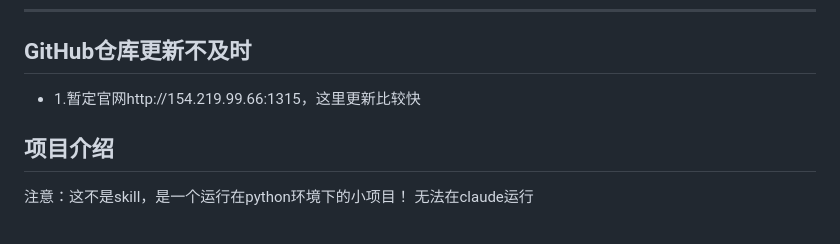
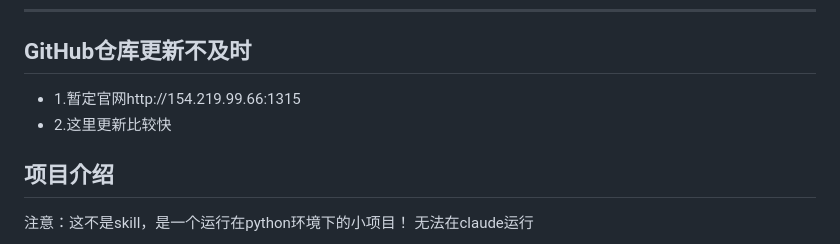
Before and after one commit to WangYi82909/chat-skill, a Markdown page: README.md, the part around the change. Rendered like a GitHub page.

```diff
--- a/README.md
+++ b/README.md
@@ -16,7 +16,8 @@
 
 ---
 ## GitHub仓库更新不及时
-- 1.暂定官网http://154.219.99.66:1315，这里更新比较快
+- 1.暂定官网http://154.219.99.66:1315
+- 2.这里更新比较快
 ## 项目介绍
 
 注意：这不是skill，是一个运行在python环境下的小项目！
```
